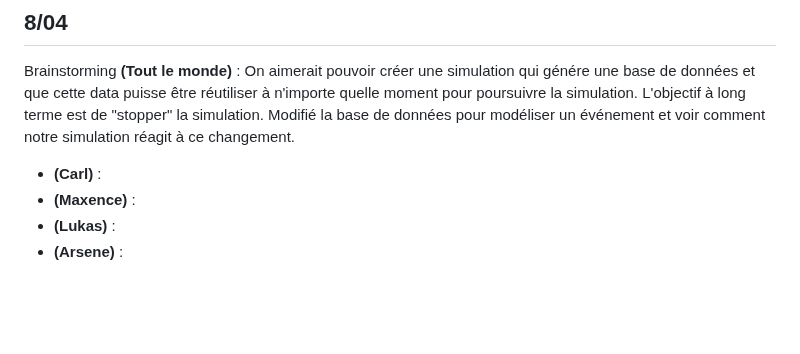
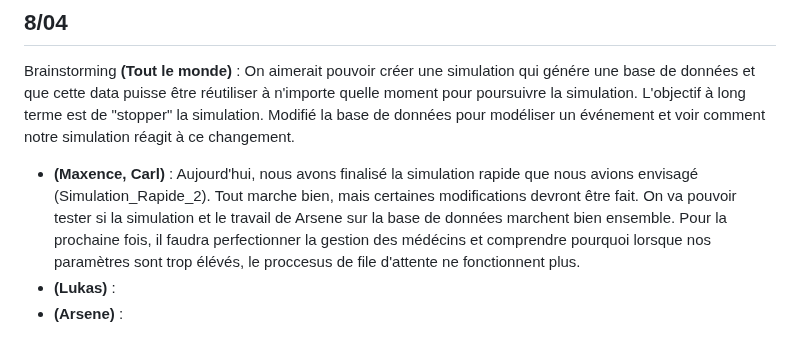
Before and after one commit to carlmonnaert/Medical-AI, a Markdown page: SUIVI.md, the part around the change. Drawn GitHub-style; blank space fills up the shorter version.

```diff
--- a/SUIVI.md
+++ b/SUIVI.md
@@ -63,7 +63,6 @@
 ## 8/04
 
 Brainstorming  **(Tout le monde)** : On aimerait pouvoir créer une simulation qui génére une base de données et que cette data puisse être réutiliser à n'importe quelle moment pour poursuivre la simulation. L'objectif à long terme est de "stopper" la simulation. Modifié la base de données pour modéliser un événement et voir comment notre simulation réagit à ce changement.
-- **(Carl)** :
-- **(Maxence)** :
+- **(Maxence, Carl)** : Aujourd'hui, nous avons finalisé la simulation rapide que nous avions envisagé (Simulation_Rapide_2). Tout marche bien, mais certaines modifications devront être fait. On va pouvoir tester si la simulation et le travail de Arsene sur la base de données marchent bien ensemble. Pour la prochaine fois, il faudra perfectionner la gestion des médécins et comprendre pourquoi lorsque nos paramètres sont trop élévés, le proccesus de file d'attente ne fonctionnent plus.
 - **(Lukas)** :
 - **(Arsene)** :
```
